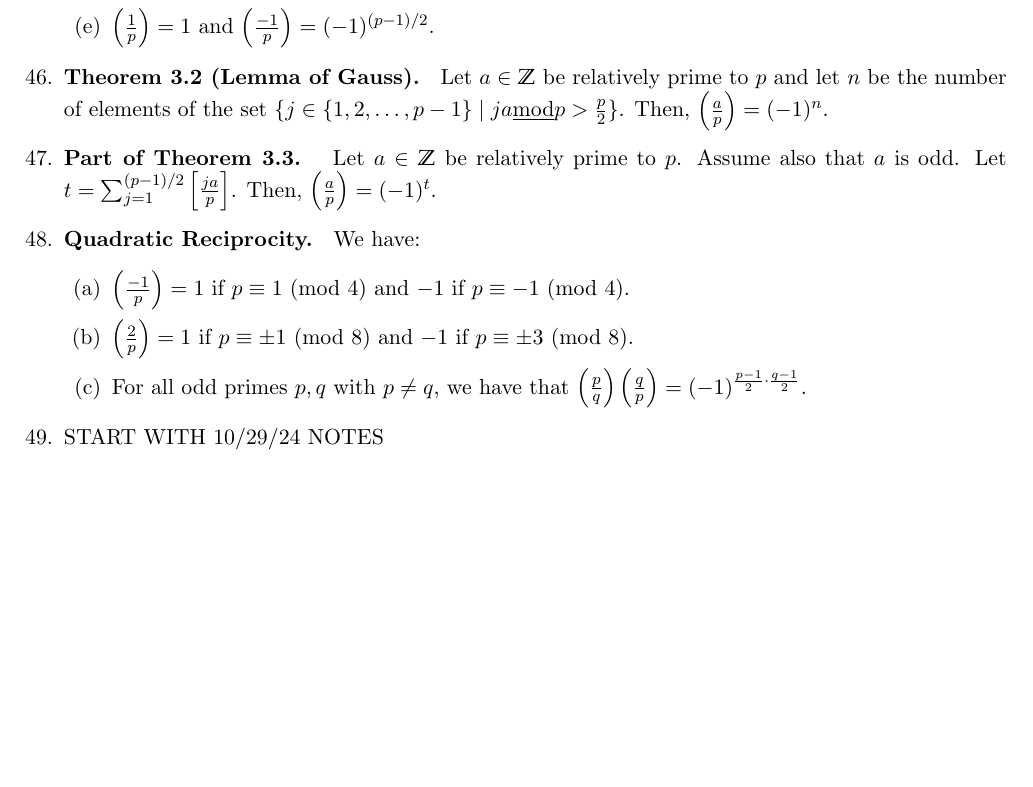
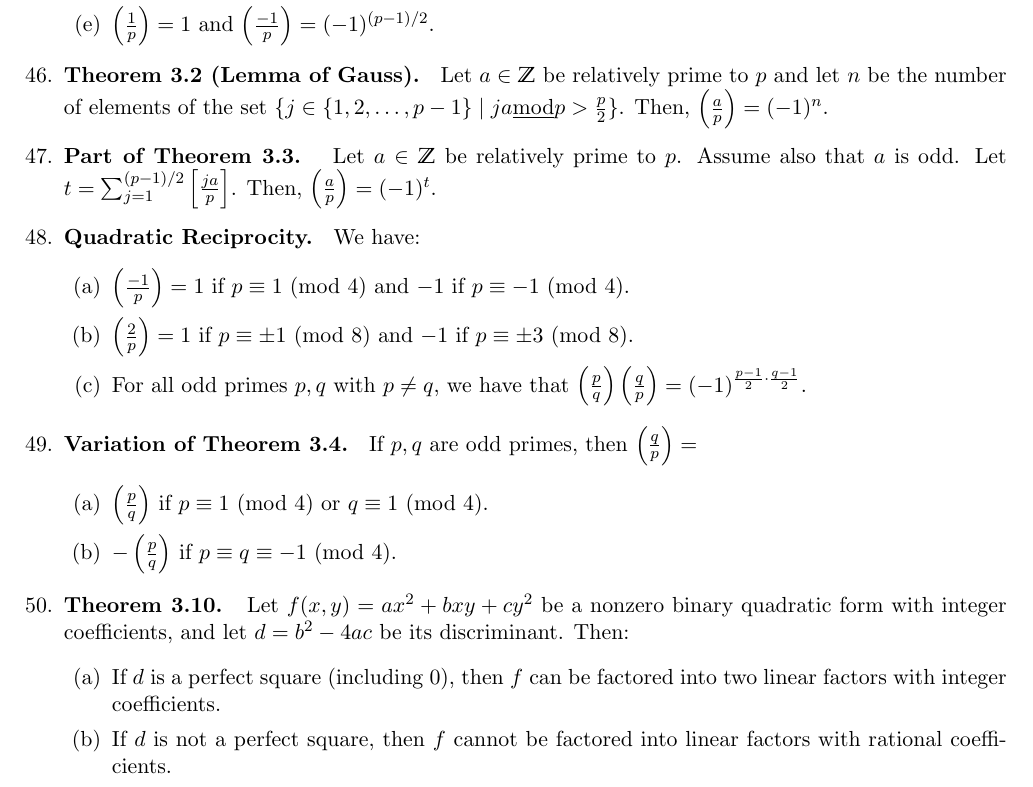
Before and after one commit to CaptMD-11/Math115, a LaTeX document (Midterm1+2Theorems/Midterm1+2Theorems.tex): part of page 4 of 4, cut so that both start at the same text, the shorter picture padded with empty space. Compiled offline with pdfLaTeX.

Commit message:
added some more theorems

```diff
--- a/Midterm1+2Theorems/Midterm1+2Theorems.tex
+++ b/Midterm1+2Theorems/Midterm1+2Theorems.tex
@@ -139,7 +139,16 @@
         \item $\left(\frac{2}{p}\right) = 1$ if $p \equiv \pm 1 \Mod{8}$ and $-1$ if $p \equiv \pm 3 \Mod{8}$.
         \item For all odd primes $p,q$ with $p \neq q$, we have that $\left(\frac{p}{q}\right)\left(\frac{q}{p}\right) = (-1)^{\frac{p-1}{2} \cdot \frac{q-1}{2}}$.
     \end{enumerate}
-    \item START WITH 10/29/24 NOTES
+    \item \textbf{Variation of Theorem 3.4. } If $p,q$ are odd primes, then $\left(\frac{q}{p}\right) = $
+    \begin{enumerate}
+        \item $\left(\frac{p}{q}\right)$ if $p \equiv 1 \Mod{4}$ or $q \equiv 1 \Mod{4}$.
+        \item $-\left(\frac{p}{q}\right)$ if $p \equiv q \equiv -1 \Mod{4}$.
+    \end{enumerate}
+    \item \textbf{Theorem 3.10. } Let $f(x,y) = ax^2 + bxy + cy^2$ be a nonzero binary quadratic form with integer coefficients, and let $d = b^2 - 4ac$ be its discriminant. Then:
+    \begin{enumerate}
+        \item If $d$ is a perfect square (including $0$), then $f$ can be factored into two linear factors with integer coefficients.
+        \item If $d$ is not a perfect square, then $f$ cannot be factored into linear factors with rational coefficients.
+    \end{enumerate}
 \end{enumerate}
 
 
```
Also changed, not shown: Midterm1+2Theorems/Midterm1+2Theorems.pdf, 3 other files.
